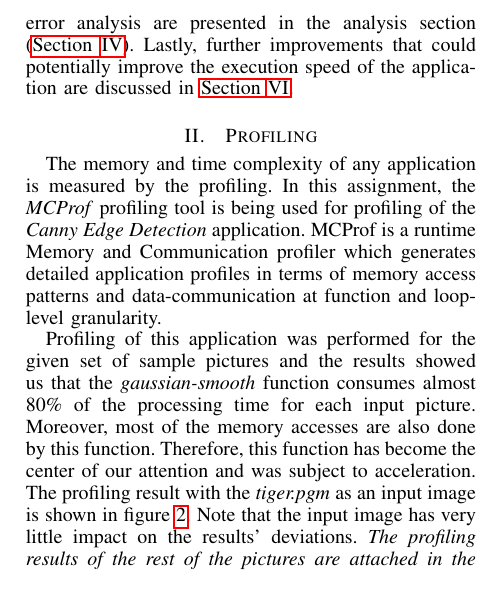
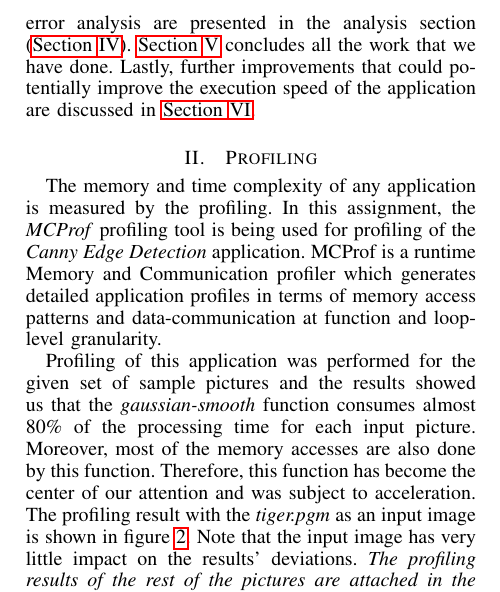
Before and after one commit to lixilin2301/Embedded-Lab, a LaTeX problem sheet (assignment2/report/main.tex, which reads assignment2/report/introduction.tex): part of one column of page 1 of 7, cut so that both start at the same text. Compiled offline with pdfLaTeX.

Commit message:
some minor changes

```diff
--- a/assignment2/report/introduction.tex
+++ b/assignment2/report/introduction.tex
@@ -4,7 +4,7 @@ The purpose of this assignment is to improve a sequential version of an image pr
 
 	Figure~\ref{fig:workflow} shows the reader the overall approach to this problem and the basic work flow that we adhered to. In this report we will go through describing each component in the flow diagram presented. We would also discuss the communication model that was used to communicate the necessary data in the heterogeneous environment, and see that the communication model (i.e. shared memory) used here has little overhead and imposes almost no additional delays when compared to the communication model (i.e. message passing) that was utilized in the previous lab.
 
-The application profiling has made a great impact on steering our decisions as we will see in \hyperref[sec:profiling]{Section~\ref{sec:profiling}}. Furthermore every core has a hardware limitation in terms of how many operations can be performed at the same time, which defines the upper bound on how much speed-up can be obtained. The description about the implementation on DSP and NEON is presented in \hyperref[sec:Implementation]{Section~\ref{sec:Implementation}}. The results along with the corresponding error analysis are presented in the analysis section (\hyperref[sec:analysis]{Section~\ref{sec:analysis}}). Lastly, further improvements that could potentially improve the execution speed of the application are discussed in \hyperref[sec:Future Work]{Section~\ref{sec:Future Work}}.
+The application profiling has made a great impact on steering our decisions as we will see in \hyperref[sec:profiling]{Section~\ref{sec:profiling}}. Furthermore every core has a hardware limitation in terms of how many operations can be performed at the same time, which defines the upper bound on how much speed-up can be obtained. The description about the implementation on DSP and NEON is presented in \hyperref[sec:Implementation]{Section~\ref{sec:Implementation}}. The results along with the corresponding error analysis are presented in the analysis section (\hyperref[sec:analysis]{Section~\ref{sec:analysis}}). \hyperref[sec:Conclusion]{Section~\ref{sec:Conclusion}} concludes all the work that we have done. Lastly, further improvements that could potentially improve the execution speed of the application are discussed in \hyperref[sec:Future Work]{Section~\ref{sec:Future Work}}.
 
 \begin{figure*}
 \includegraphics[width=\linewidth]{drawings/workflow}
```
Also changed, not shown: assignment2/report/conclusion.tex (+1 -1 lines).
